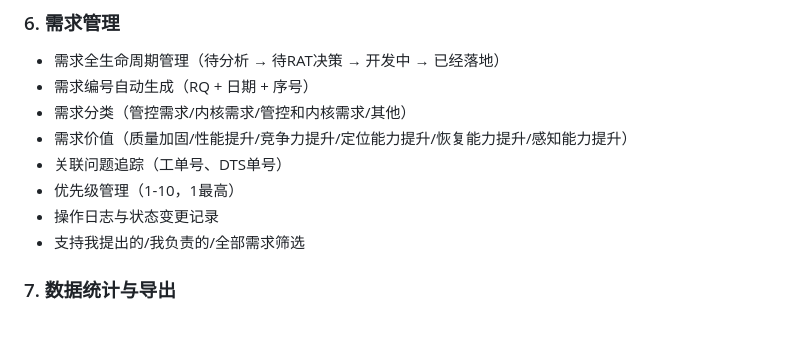
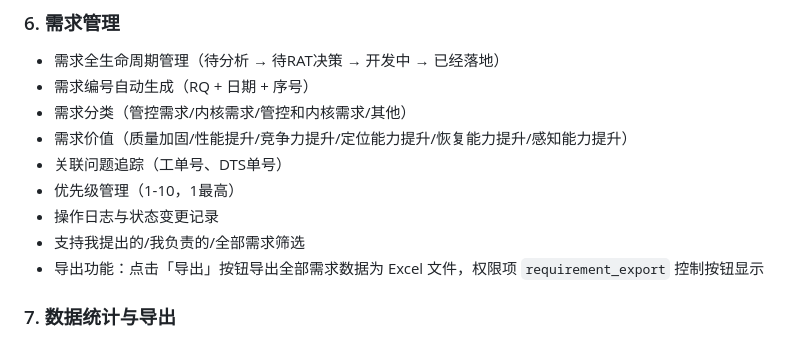
Before and after one commit to Estella246/Database-O-M-System, a Markdown page: README.md, the part around the change. Rendered like a GitHub page.

Commit message:
docs: 更新 README 补充需求导出功能说明
Co-Authored-By: Claude Opus 4.7 <noreply@anthropic.com>

```diff
--- a/README.md
+++ b/README.md
@@ -94,6 +94,7 @@ Database-O-M-System 是一个流程型运维工单系统，核心特征是「节
 - 优先级管理（1-10，1最高）
 - 操作日志与状态变更记录
 - 支持我提出的/我负责的/全部需求筛选
+- 导出功能：点击「导出」按钮导出全部需求数据为 Excel 文件，权限项 `requirement_export` 控制按钮显示
 
 ### 7. 数据统计与导出
 
```
